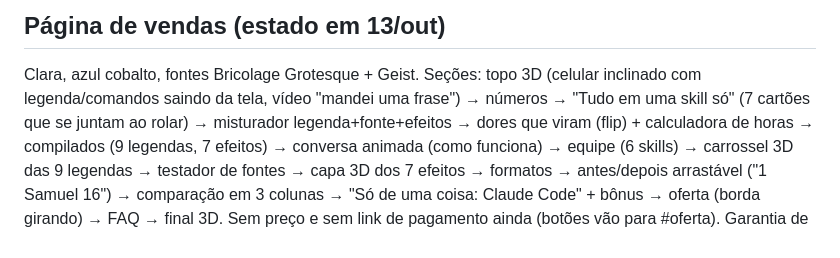
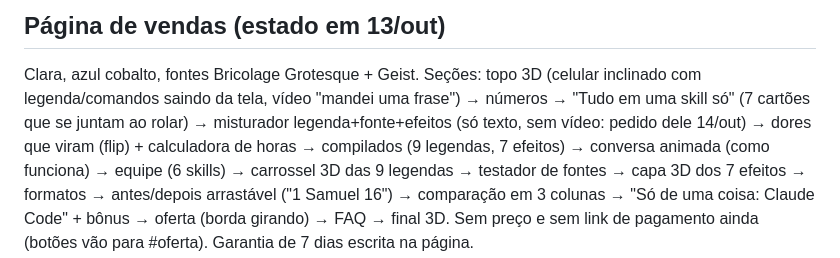
Before and after one commit to jaoziin21/ClaudIAEdition, a Markdown page: CLAUDE.md, the part around the change. Drawn GitHub-style.

Commit message:
CLAUDE.md: misturador agora é só texto
Co-Authored-By: Claude Opus 5.5 <noreply@anthropic.com>
Claude-Session: https://claude.ai/code/session_0149h5x45gJvN3jjr8ghaDTj

```diff
--- a/CLAUDE.md
+++ b/CLAUDE.md
@@ -52,7 +52,7 @@ rapidez: faça, mostre, ajuste. Commit + push na `main` ao fim de cada etapa, se
 
 ## Página de vendas (estado em 13/out)
 Clara, azul cobalto, fontes Bricolage Grotesque + Geist. Seções: topo 3D (celular inclinado com legenda/comandos saindo da tela,
-vídeo "mandei uma frase") → números → "Tudo em uma skill só" (7 cartões que se juntam ao rolar) → misturador legenda+fonte+efeitos
+vídeo "mandei uma frase") → números → "Tudo em uma skill só" (7 cartões que se juntam ao rolar) → misturador legenda+fonte+efeitos (só texto, sem vídeo: pedido dele 14/out)
 → dores que viram (flip) + calculadora de horas → compilados (9 legendas, 7 efeitos) → conversa animada (como funciona) →
 equipe (6 skills) → carrossel 3D das 9 legendas → testador de fontes → capa 3D dos 7 efeitos → formatos → antes/depois arrastável
 ("1 Samuel 16") → comparação em 3 colunas → "Só de uma coisa: Claude Code" + bônus → oferta (borda girando) → FAQ → final 3D.
```
